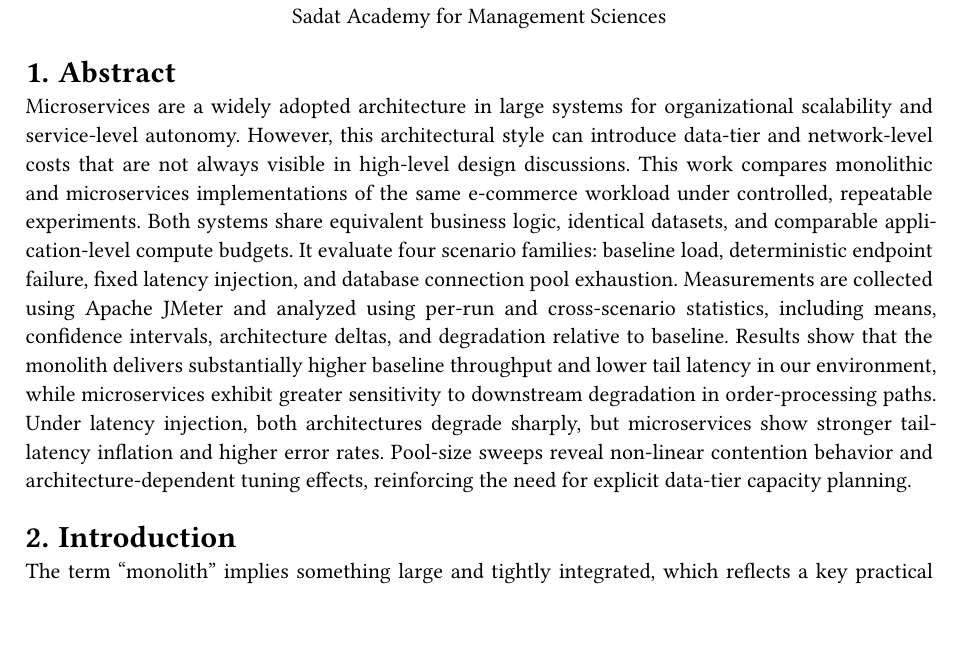
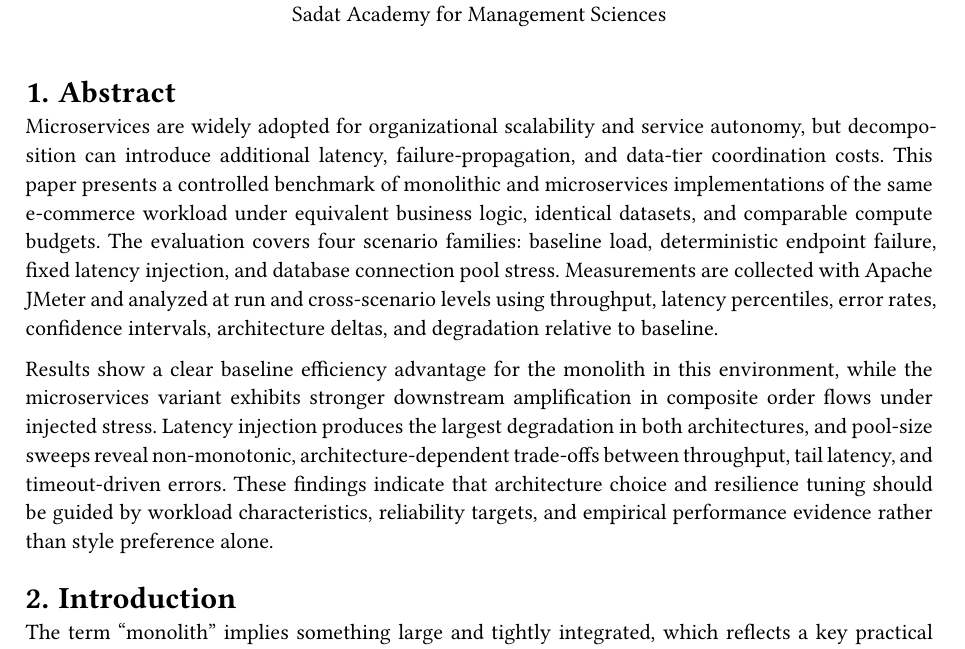
Before and after one commit to Bahaaio/monolith-vs-microservices-benchmark, a Typst document (paper/paper.typ): part of page 1 of 10, cut so that both start at the same text. Compiled offline with Typst 0.15.

Commit message:
docs: rewrite abstract

```diff
--- a/paper/paper.typ
+++ b/paper/paper.typ
@@ -17,17 +19,8 @@
 = Abstract
 
-Microservices are a widely adopted architecture in large systems for organizational scalability and service-level autonomy. However, this architectural style can introduce data-tier and network-level costs that are not
-always visible in high-level design discussions. This work compares monolithic and microservices
-implementations of the same e-commerce workload under controlled, repeatable experiments. Both
-systems share equivalent business logic, identical datasets, and comparable application-level compute
-budgets.
-It evaluate four scenario families: baseline load, deterministic endpoint failure, fixed latency injection,
-and database connection pool exhaustion. Measurements are collected using Apache JMeter and analyzed using per-run and cross-scenario statistics, including means, confidence intervals, architecture
-deltas, and degradation relative to baseline.
-Results show that the monolith delivers substantially higher baseline throughput and lower tail
-latency in our environment, while microservices exhibit greater sensitivity to downstream degradation
-in order-processing paths. Under latency injection, both architectures degrade sharply, but microservices show stronger tail-latency inflation and higher error rates. Pool-size sweeps reveal non-linear
-contention behavior and architecture-dependent tuning effects, reinforcing the need for explicit data-tier capacity planning.
+Microservices are widely adopted for organizational scalability and service autonomy, but decomposition can introduce additional latency, failure-propagation, and data-tier coordination costs. This paper presents a controlled benchmark of monolithic and microservices implementations of the same e-commerce workload under equivalent business logic, identical datasets, and comparable compute budgets. The evaluation covers four scenario families: baseline load, deterministic endpoint failure, fixed latency injection, and database connection pool stress. Measurements are collected with Apache JMeter and analyzed at run and cross-scenario levels using throughput, latency percentiles, error rates, confidence intervals, architecture deltas, and degradation relative to baseline.
+
+Results show a clear baseline efficiency advantage for the monolith in this environment, while the microservices variant exhibits stronger downstream amplification in composite order flows under injected stress. Latency injection produces the largest degradation in both architectures, and pool-size sweeps reveal non-monotonic, architecture-dependent trade-offs between throughput, tail latency, and timeout-driven errors. These findings indicate that architecture choice and resilience tuning should be guided by workload characteristics, reliability targets, and empirical performance evidence rather than style preference alone.
 
 = Introduction
 
```
Also changed, not shown: paper/paper.typ (2 more changed lines).
